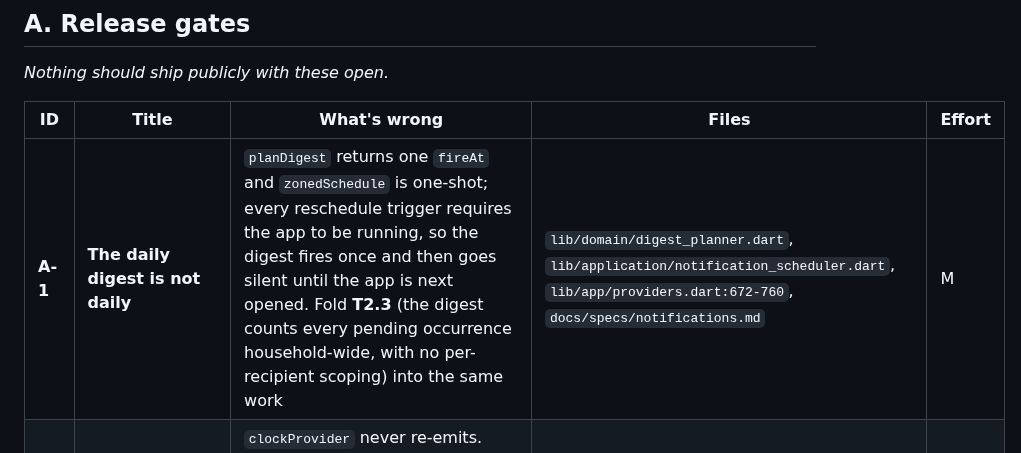
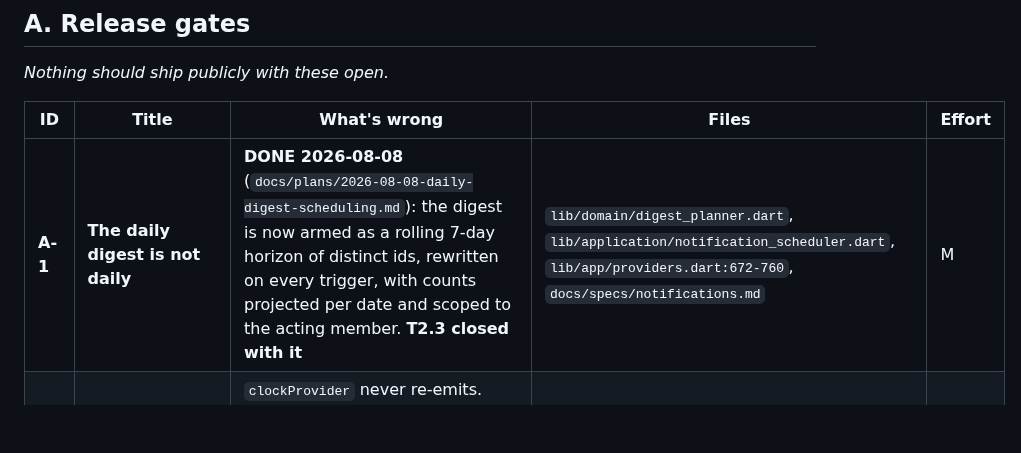
Before and after one commit to igorzamyslov/chore-app, a Markdown page: docs/backlog.md, the part around the change. GitHub-like rendering; blank space fills up the shorter version.

```diff
--- a/docs/backlog.md
+++ b/docs/backlog.md
@@ -191,7 +191,7 @@ would catch by eye.*
 
 | ID | Title | What's wrong | Files | Effort |
 | --- | --- | --- | --- | --- |
-| **A-1** | **The daily digest is not daily** | `planDigest` returns one `fireAt` and `zonedSchedule` is one-shot; every reschedule trigger requires the app to be running, so the digest fires once and then goes silent until the app is next opened. Fold **T2.3** (the digest counts every pending occurrence household-wide, with no per-recipient scoping) into the same work | `lib/domain/digest_planner.dart`, `lib/application/notification_scheduler.dart`, `lib/app/providers.dart:672-760`, `docs/specs/notifications.md` | M |
+| **A-1** | **The daily digest is not daily** | **DONE 2026-08-08** (`docs/plans/2026-08-08-daily-digest-scheduling.md`): the digest is now armed as a rolling 7-day horizon of distinct ids, rewritten on every trigger, with counts projected per date and scoped to the acting member. **T2.3 closed with it** | `lib/domain/digest_planner.dart`, `lib/application/notification_scheduler.dart`, `lib/app/providers.dart:672-760`, `docs/specs/notifications.md` | M |
 | **A-2** | **Date-derived UI never rolls over at midnight** | `clockProvider` never re-emits. `closedTodayOccurrencesProvider` captures `today` at build time and watches nothing that changes at midnight — an app left open overnight shows yesterday's completions under "Done today" forever, and the progress ring with it. Section buckets only refresh if catch-up happens to change something. `CatchUpController` already owns a DST-safe midnight timer; its only consumer is catch-up | `lib/app/providers.dart:545-552,820-884`, `lib/features/chores/chores_list_screen.dart:53` | S |
 | **A-3** | **Android auto-backup unconfigured** | No `allowBackup`, no `dataExtractionRules`, no `fullBackupContent` anywhere under `android/`, so backup defaults on with no rules: a live SQLite file plus WAL sidecars copied uncoordinated, and the Supabase refresh token + pull cursor restored onto a second device. Under last-push-wins that is a data-clobbering configuration. Invisible in every emulator and E2E run — same blind-spot class as the v0.2.0 `INTERNET` miss. **Decided (D-B1): `allowBackup="false"`. Planned in `docs/plans/2026-08-08-android-backup.md`, ready to execute** | `android/app/src/main/AndroidManifest.xml`, `docs/app-lifecycle.md` G8 | XS–S |
 | **A-3b** | **iOS: no backup exclusion on the local DB** | `chore_app.sqlite` (+ `-wal`/`-shm`) lives under `getApplicationDocumentsDirectory()` (`drift_flutter`'s native default, no iOS/Android branch), which iCloud/iTunes backs up by default — same torn-restore and cross-device session-clobber shape as A-3, but the fix is per-file (`NSURLIsExcludedFromBackupKey` at runtime), not a manifest flag, so it needs its own scoping pass. Deliberately excluded from A-3/D-B1, which is Android-only | `ios/Runner/Info.plist`, wherever the DB file is opened (`lib/data/db/app_database.dart`) | S |
```
Also changed, not shown: docs/specs/notifications.md (+71 -26 lines).
